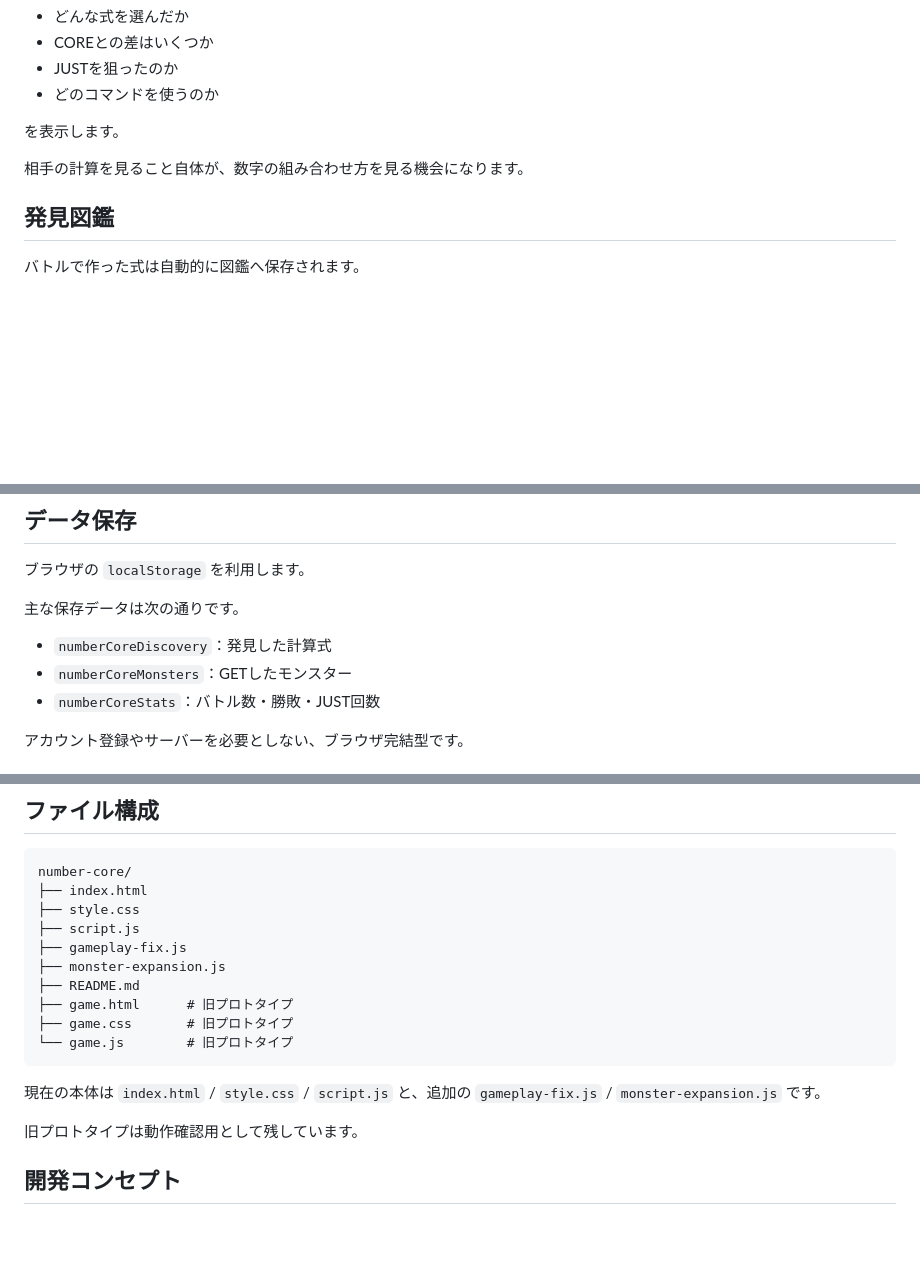
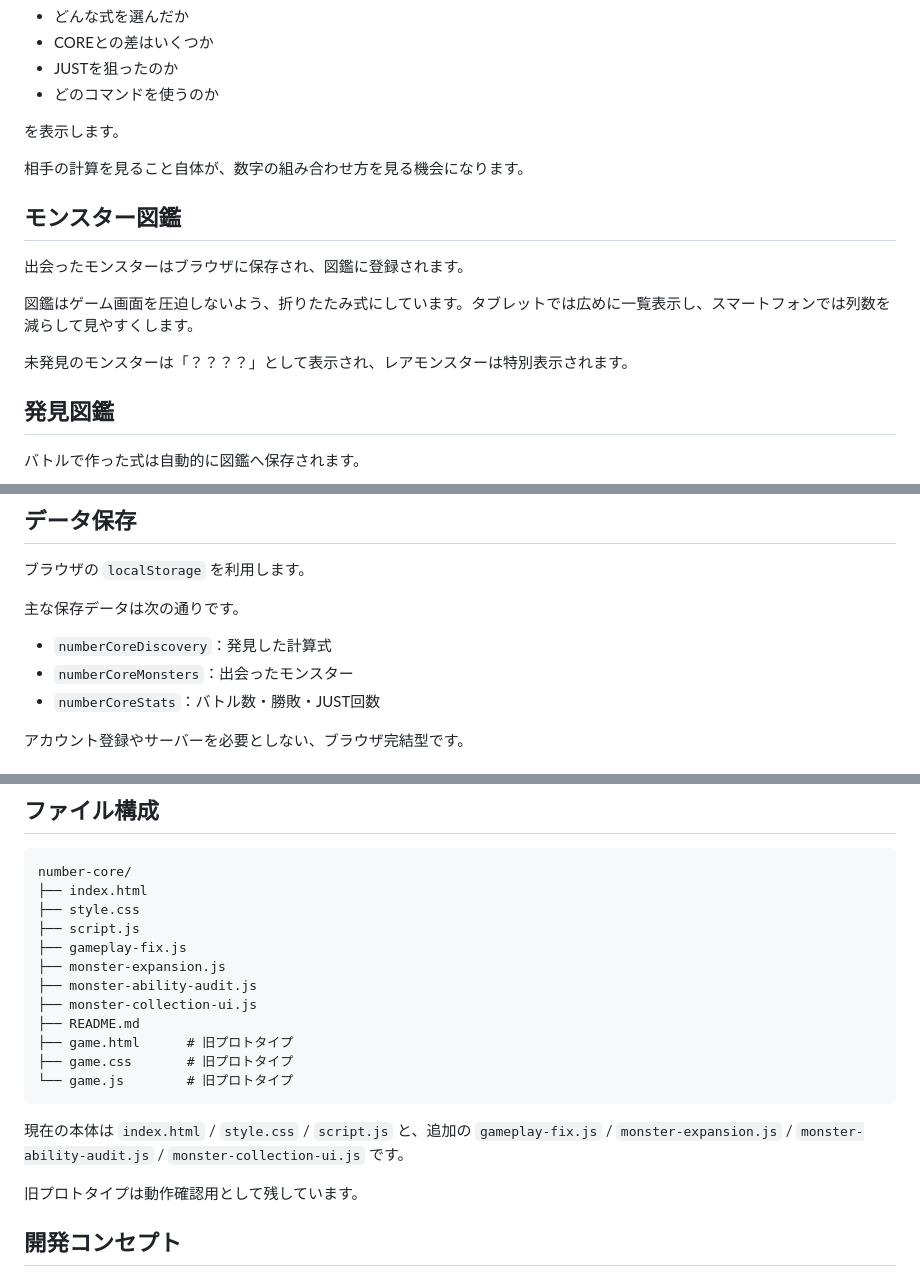
Before and after one commit to TT-sensei/number-core, a Markdown page: README.md, 3 parts joined by grey strips. GitHub-like rendering; blank space fills up the shorter version.

Commit message:
docs: update monster collection and current file list

````diff
--- a/README.md
+++ b/README.md
@@ -112,6 +113,14 @@ CPUのターンには、
 
 相手の計算を見ること自体が、数字の組み合わせ方を見る機会になります。
 
+## モンスター図鑑
+
+出会ったモンスターはブラウザに保存され、図鑑に登録されます。
+
+図鑑はゲーム画面を圧迫しないよう、折りたたみ式にしています。タブレットでは広めに一覧表示し、スマートフォンでは列数を減らして見やすくします。
+
+未発見のモンスターは「？？？？」として表示され、レアモンスターは特別表示されます。
+
 ## 発見図鑑
 
 バトルで作った式は自動的に図鑑へ保存されます。
@@ -187,7 +196,7 @@ CPUのターンには、
 主な保存データは次の通りです。
 
 - `numberCoreDiscovery`：発見した計算式
-- `numberCoreMonsters`：GETしたモンスター
+- `numberCoreMonsters`：出会ったモンスター
 - `numberCoreStats`：バトル数・勝敗・JUST回数
 
 アカウント登録やサーバーを必要としない、ブラウザ完結型です。
@@ -209,13 +218,15 @@ number-core/
 ├── script.js
 ├── gameplay-fix.js
 ├── monster-expansion.js
+├── monster-ability-audit.js
+├── monster-collection-ui.js
 ├── README.md
 ├── game.html      # 旧プロトタイプ
 ├── game.css       # 旧プロトタイプ
 └── game.js        # 旧プロトタイプ
 ```
 
-現在の本体は `index.html` / `style.css` / `script.js` と、追加の `gameplay-fix.js` / `monster-expansion.js` です。
+現在の本体は `index.html` / `style.css` / `script.js` と、追加の `gameplay-fix.js` / `monster-expansion.js` / `monster-ability-audit.js` / `monster-collection-ui.js` です。
 
 旧プロトタイプは動作確認用として残しています。
 
````
Also changed, not shown: other parts of README.md (+1 -0 lines).
